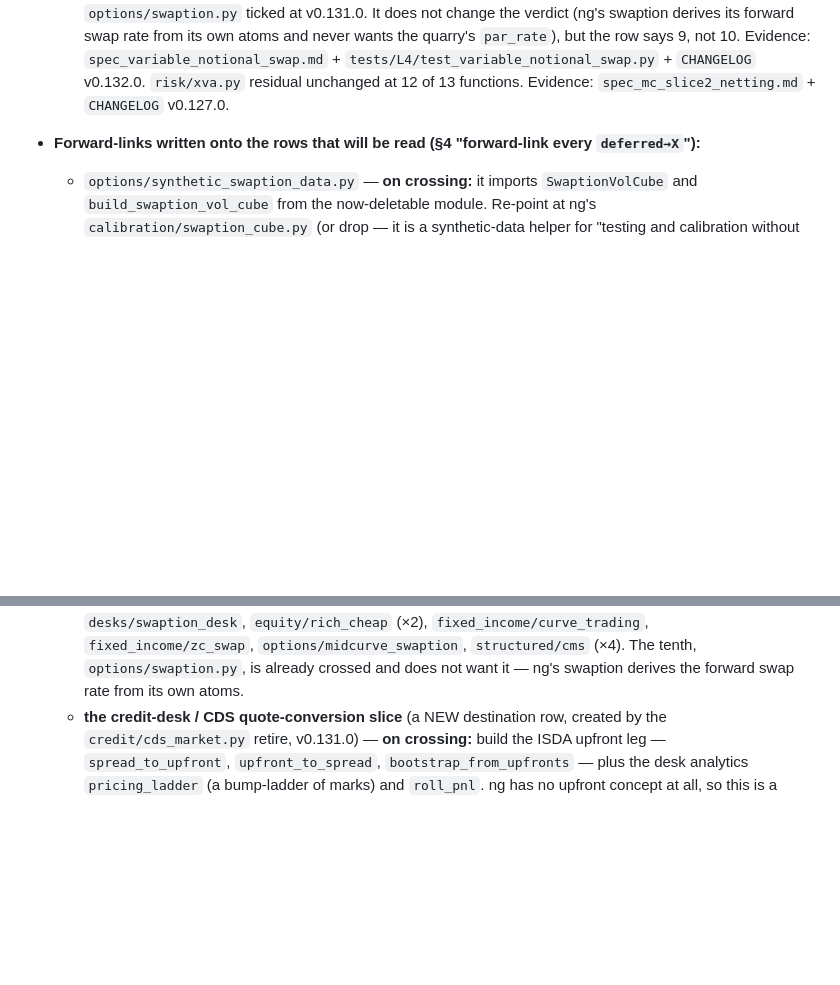
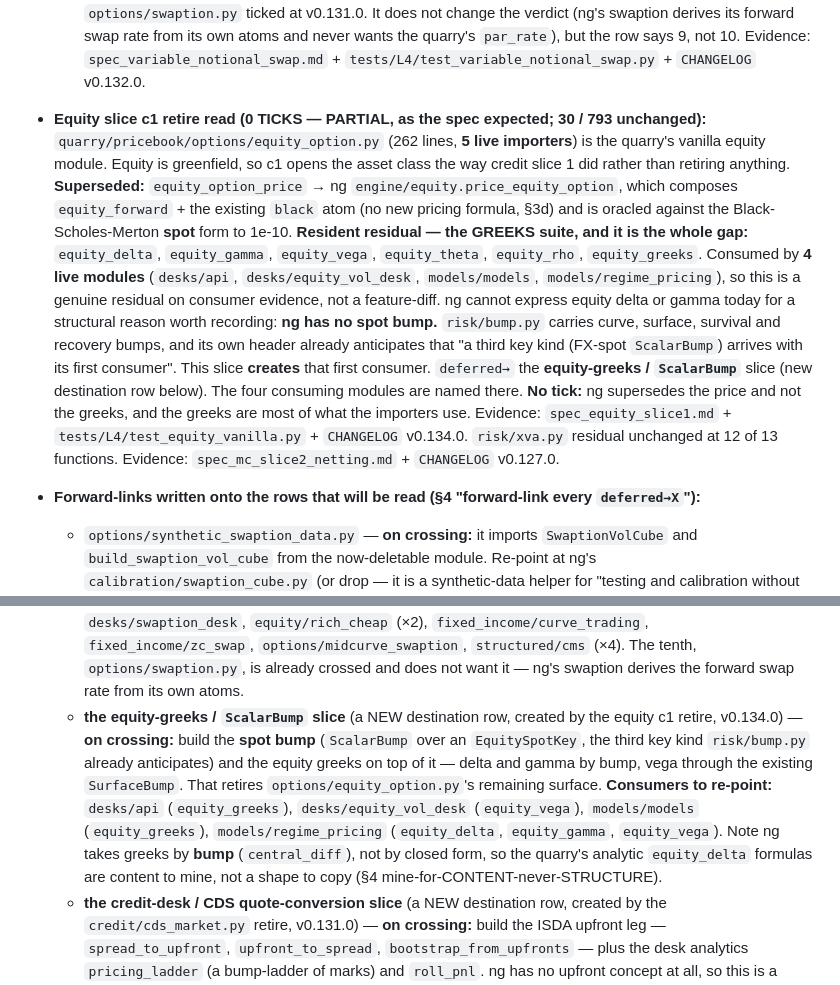
Before and after one commit to bdcbqa314159/pricebook-migration, a Markdown page: docs/handoffs/quarry_reconciliation.md, 2 parts joined by grey strips. GitHub-like rendering; blank space fills up the shorter version.

Commit message:
docs: equity c1 retire-read (0 ticks, partial); the greeks need a spot bump that does not exist yet

```diff
--- a/docs/handoffs/quarry_reconciliation.md
+++ b/docs/handoffs/quarry_reconciliation.md
@@ -590,6 +590,27 @@ physical `git mv` batches at the next topic close, doc 18 §9). The 6 Topic-1 mo
   wants the quarry's `par_rate`), but the row says 9, not 10.
   Evidence: `spec_variable_notional_swap.md` + `tests/L4/test_variable_notional_swap.py` +
   `CHANGELOG` v0.132.0.
+
+- **Equity slice c1 retire read (0 TICKS — PARTIAL, as the spec expected; 30 / 793 unchanged):**
+  `quarry/pricebook/options/equity_option.py` (262 lines, **5 live importers**) is the quarry's
+  vanilla equity module. Equity is greenfield, so c1 opens the asset class the way credit slice 1
+  did rather than retiring anything.
+  **Superseded:** `equity_option_price` → ng `engine/equity.price_equity_option`, which composes
+  `equity_forward` + the existing `black` atom (no new pricing formula, §3d) and is oracled against
+  the Black-Scholes-Merton **spot** form to 1e-10.
+  **Resident residual — the GREEKS suite, and it is the whole gap:** `equity_delta`, `equity_gamma`,
+  `equity_vega`, `equity_theta`, `equity_rho`, `equity_greeks`. Consumed by **4 live modules**
+  (`desks/api`, `desks/equity_vol_desk`, `models/models`, `models/regime_pricing`), so this is a
+  genuine residual on consumer evidence, not a feature-diff. ng cannot express equity delta or
+  gamma today for a structural reason worth recording: **ng has no spot bump.** `risk/bump.py`
+  carries curve, surface, survival and recovery bumps, and its own header already anticipates that
+  "a third key kind (FX-spot `ScalarBump`) arrives with its first consumer". This slice **creates**
+  that first consumer.
+  `deferred→` the **equity-greeks / `ScalarBump`** slice (new destination row below). The four
+  consuming modules are named there.
+  **No tick:** ng supersedes the price and not the greeks, and the greeks are most of what the
+  importers use. Evidence: `spec_equity_slice1.md` + `tests/L4/test_equity_vanilla.py` +
+  `CHANGELOG` v0.134.0.
   `risk/xva.py` residual unchanged at 12 of 13 functions.
   Evidence: `spec_mc_slice2_netting.md` + `CHANGELOG` v0.127.0.
 
@@ -645,6 +666,15 @@ physical `git mv` batches at the next topic close, doc 18 §9). The 6 Topic-1 mo
     `fixed_income/zc_swap`, `options/midcurve_swaption`, `structured/cms` (×4). The tenth,
     `options/swaption.py`, is already crossed and does not want it — ng's swaption derives the
     forward swap rate from its own atoms.
+  - **the equity-greeks / `ScalarBump` slice** (a NEW destination row, created by the equity c1
+    retire, v0.134.0) — **on crossing:** build the **spot bump** (`ScalarBump` over an
+    `EquitySpotKey`, the third key kind `risk/bump.py` already anticipates) and the equity greeks
+    on top of it — delta and gamma by bump, vega through the existing `SurfaceBump`. That retires
+    `options/equity_option.py`'s remaining surface. **Consumers to re-point:** `desks/api`
+    (`equity_greeks`), `desks/equity_vol_desk` (`equity_vega`), `models/models` (`equity_greeks`),
+    `models/regime_pricing` (`equity_delta`, `equity_gamma`, `equity_vega`). Note ng takes greeks
+    by **bump** (`central_diff`), not by closed form, so the quarry's analytic `equity_delta`
+    formulas are content to mine, not a shape to copy (§4 mine-for-CONTENT-never-STRUCTURE).
   - **the credit-desk / CDS quote-conversion slice** (a NEW destination row, created by the
     `credit/cds_market.py` retire, v0.131.0) — **on crossing:** build the ISDA upfront leg —
     `spread_to_upfront`, `upfront_to_spread`, `bootstrap_from_upfronts` — plus the desk analytics
```
Also changed, not shown: docs/handoffs/spec_equity_slice1.md (added, +60 -0 lines).
